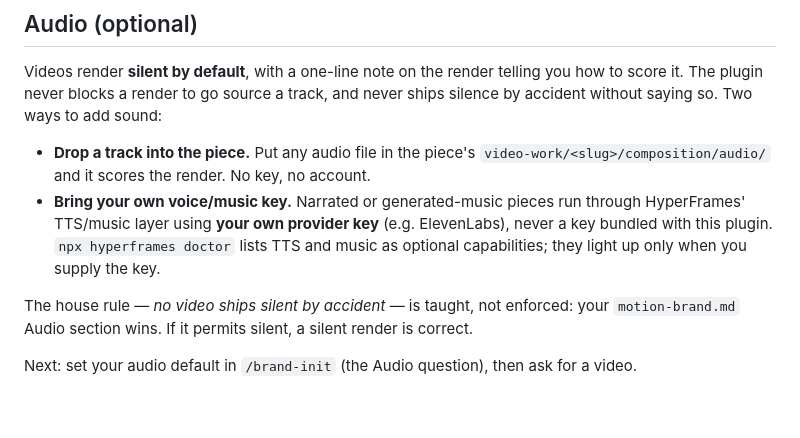
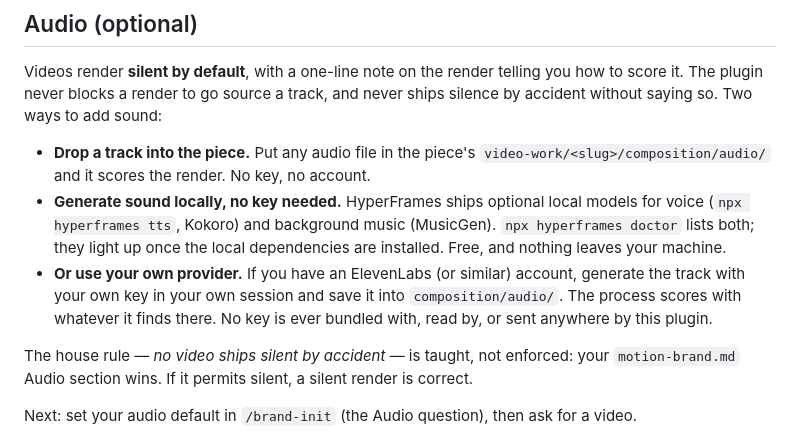
Before and after one commit to derrtaderr/video-direction-plugin, a Markdown page: README.md, the part around the change. Drawn GitHub-style; blank space fills up the shorter version.

Commit message:
audio docs: match reality — local keyless TTS/music, drop-in tracks, no key slot
HyperFrames' audio layer is Kokoro (TTS) + MusicGen (BGM), both local and
keyless. The README claimed a provider-key path that does not exist; a
stranger would hunt for a key slot the chain never reads. Provider accounts
work the manual way: generate the track yourself, drop it in composition/audio/.

Co-Authored-By: Claude Fable 5 <noreply@anthropic.com>

```diff
--- a/README.md
+++ b/README.md
@@ -54,10 +54,14 @@ by accident without saying so. Two ways to add sound:
 
 - **Drop a track into the piece.** Put any audio file in the piece's
   `video-work/<slug>/composition/audio/` and it scores the render. No key, no account.
-- **Bring your own voice/music key.** Narrated or generated-music pieces run through
-  HyperFrames' TTS/music layer using **your own provider key** (e.g. ElevenLabs), never a
-  key bundled with this plugin. `npx hyperframes doctor` lists TTS and music as optional
-  capabilities; they light up only when you supply the key.
+- **Generate sound locally, no key needed.** HyperFrames ships optional local models for
+  voice (`npx hyperframes tts`, Kokoro) and background music (MusicGen). `npx hyperframes
+  doctor` lists both; they light up once the local dependencies are installed. Free, and
+  nothing leaves your machine.
+- **Or use your own provider.** If you have an ElevenLabs (or similar) account, generate
+  the track with your own key in your own session and save it into `composition/audio/`.
+  The process scores with whatever it finds there. No key is ever bundled with, read by,
+  or sent anywhere by this plugin.
 
 The house rule — *no video ships silent by accident* — is taught, not enforced: your
 `motion-brand.md` Audio section wins. If it permits silent, a silent render is correct.
```
Also changed, not shown: skills/video-direction/SKILL.md (+4 -3 lines).
